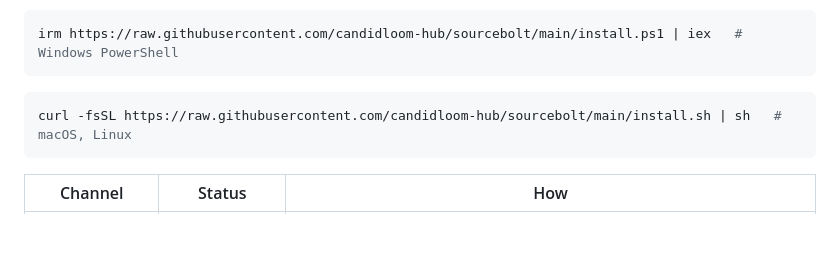
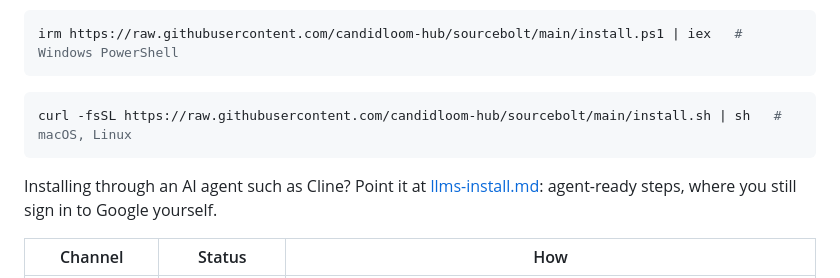
Before and after one commit to candidloom-hub/sourcebolt, a Markdown page: README.md, the part around the change. Rendered like a GitHub page; blank space fills up the shorter version.

````diff
--- a/README.md
+++ b/README.md
@@ -105,6 +105,8 @@ irm https://raw.githubusercontent.com/candidloom-hub/sourcebolt/main/install.ps1
 ```bash
 curl -fsSL https://raw.githubusercontent.com/candidloom-hub/sourcebolt/main/install.sh | sh   # macOS, Linux
 ```
+
+Installing through an AI agent such as Cline? Point it at [llms-install.md](llms-install.md): agent-ready steps, where you still sign in to Google yourself.
 
 | Channel | Status | How |
 |---|---|---|
````
Also changed, not shown: docs/install-with-ai.md (+2 -0 lines), llms-install.md (added, +148 -0 lines).
